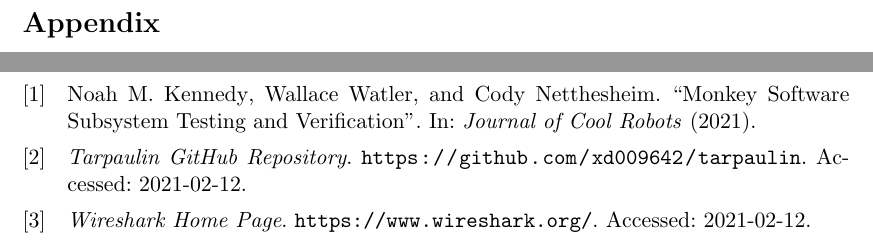
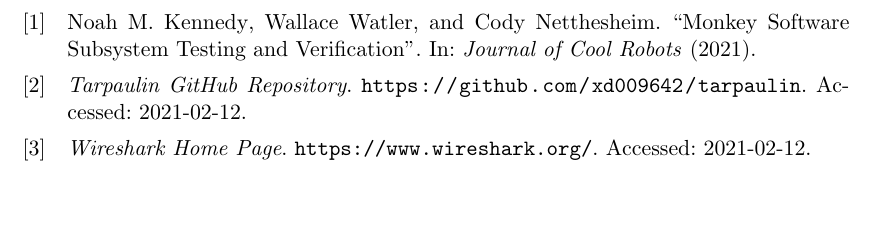
Before and after one commit to Noah-Kennedy/Monkey2020, a LaTeX document (documentation/software-report/main.tex): two parts of pages 8 and 9 of 9 before the commit and part of page 8 of 8 after it, the two joined at a grey line, cut at the place of the change, the shorter picture padded with empty space. Compiled offline with pdfLaTeX.

Commit message:
Cured appendicitis

```diff
--- a/documentation/software-report/main.tex
+++ b/documentation/software-report/main.tex
@@ -87,8 +87,6 @@
     \subsection{Monkey Target Detection}\label{subsec:monkey-target-detection}
     \input{target-detection}
 
-    \section*{Appendix}\label{sec:appendix}
-
     \pagebreak
 
     \printbibliography
```
